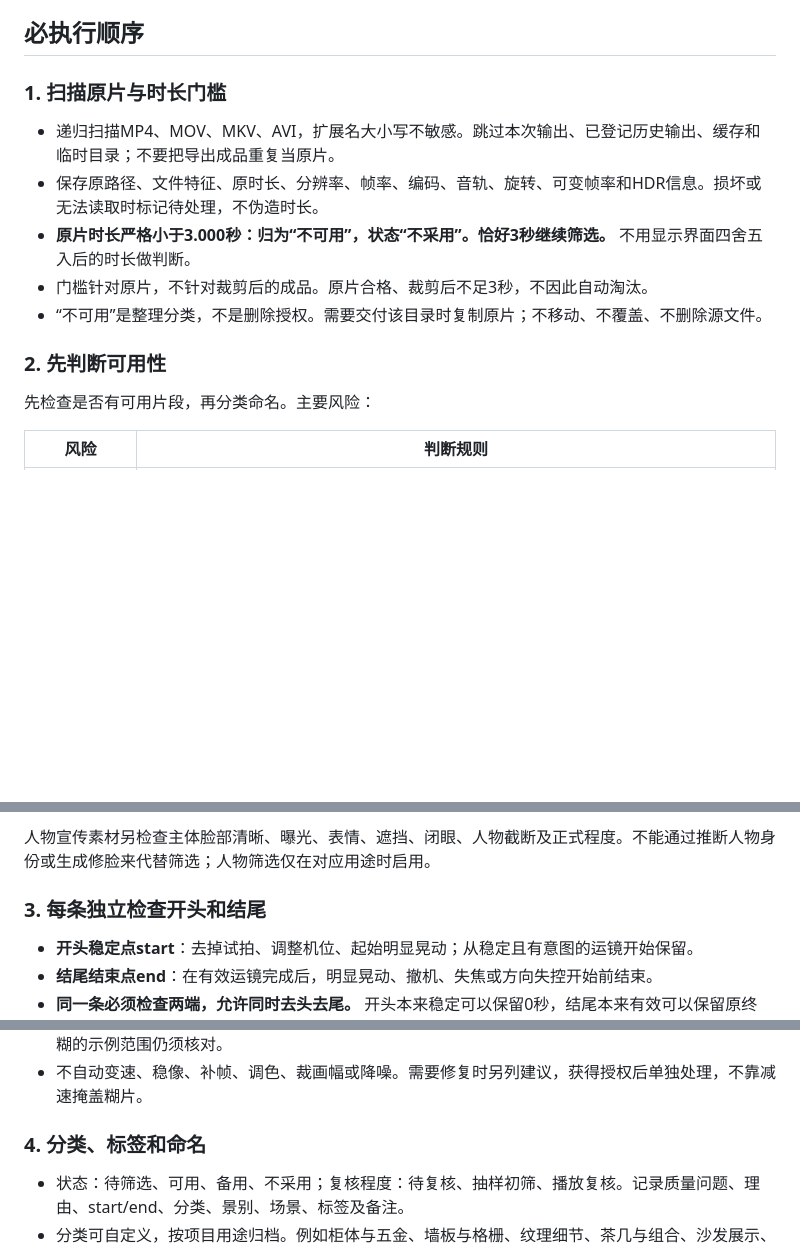
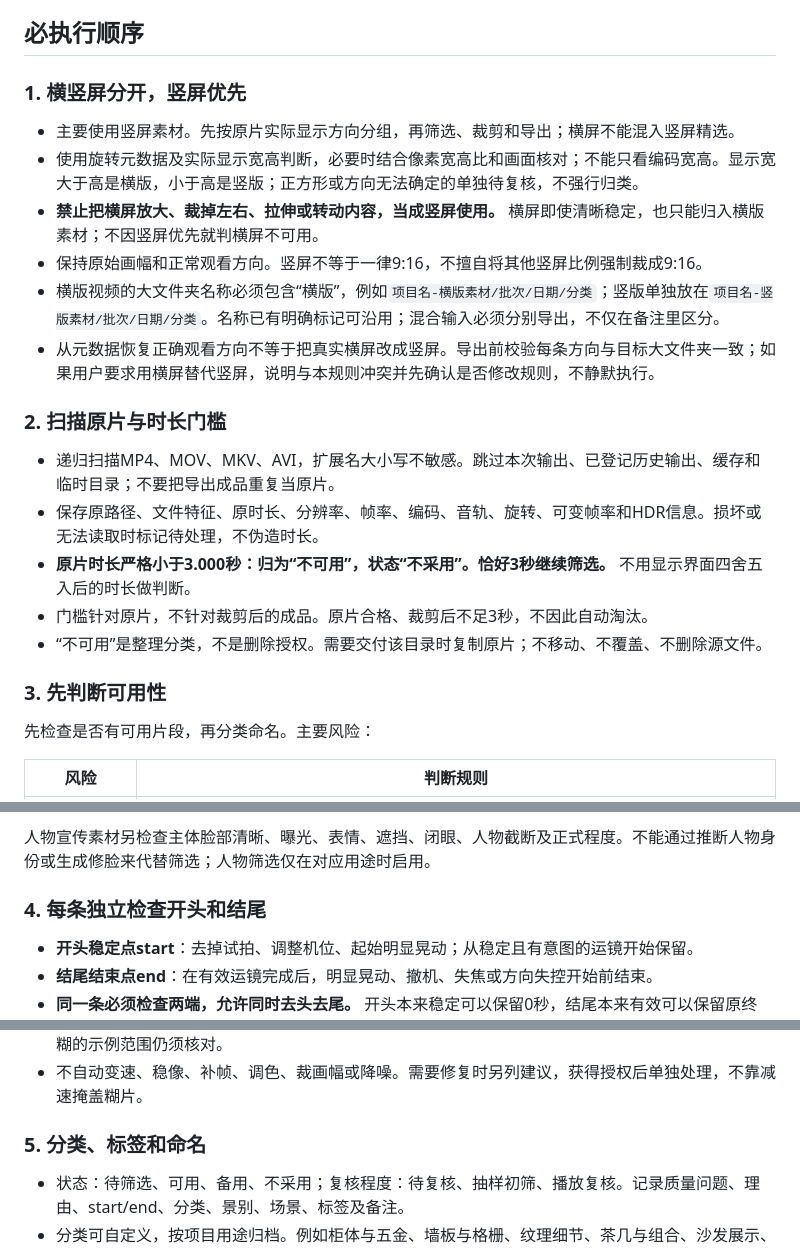
Before and after one commit to 2025bh/YGX-, a Markdown page: skills/video-material-review/SKILL.md, 3 parts joined by grey strips. Drawn GitHub-style; blank space fills up the shorter version.

Commit message:
fix: prioritize portrait materials and separate landscape exports

```diff
--- a/skills/video-material-review/SKILL.md
+++ b/skills/video-material-review/SKILL.md
@@ -17,7 +17,16 @@ description: 批量筛选本地实拍视频，先检查原片时长与画质，
 
 ## 必执行顺序
 
-### 1. 扫描原片与时长门槛
+### 1. 横竖屏分开，竖屏优先
+
+- 主要使用竖屏素材。先按原片实际显示方向分组，再筛选、裁剪和导出；横屏不能混入竖屏精选。
+- 使用旋转元数据及实际显示宽高判断，必要时结合像素宽高比和画面核对；不能只看编码宽高。显示宽大于高是横版，小于高是竖版；正方形或方向无法确定的单独待复核，不强行归类。
+- **禁止把横屏放大、裁掉左右、拉伸或转动内容，当成竖屏使用。** 横屏即使清晰稳定，也只能归入横版素材；不因竖屏优先就判横屏不可用。
+- 保持原始画幅和正常观看方向。竖屏不等于一律9:16，不擅自将其他竖屏比例强制裁成9:16。
+- 横版视频的大文件夹名称必须包含“横版”，例如`项目名-横版素材/批次/日期/分类`；竖版单独放在`项目名-竖版素材/批次/日期/分类`。名称已有明确标记可沿用；混合输入必须分别导出，不仅在备注里区分。
+- 从元数据恢复正确观看方向不等于把真实横屏改成竖屏。导出前校验每条方向与目标大文件夹一致；如果用户要求用横屏替代竖屏，说明与本规则冲突并先确认是否修改规则，不静默执行。
+
+### 2. 扫描原片与时长门槛
 
 - 递归扫描MP4、MOV、MKV、AVI，扩展名大小写不敏感。跳过本次输出、已登记历史输出、缓存和临时目录；不要把导出成品重复当原片。
 - 保存原路径、文件特征、原时长、分辨率、帧率、编码、音轨、旋转、可变帧率和HDR信息。损坏或无法读取时标记待处理，不伪造时长。
@@ -25,7 +34,7 @@ description: 批量筛选本地实拍视频，先检查原片时长与画质，
 - 门槛针对原片，不针对裁剪后的成品。原片合格、裁剪后不足3秒，不因此自动淘汰。
 - “不可用”是整理分类，不是删除授权。需要交付该目录时复制原片；不移动、不覆盖、不删除源文件。
 
-### 2. 先判断可用性
+### 3. 先判断可用性
 
 先检查是否有可用片段，再分类命名。主要风险：
 
@@ -41,7 +50,7 @@ description: 批量筛选本地实拍视频，先检查原片时长与画质，
 
 人物宣传素材另检查主体脸部清晰、曝光、表情、遮挡、闭眼、人物截断及正式程度。不能通过推断人物身份或生成修脸来代替筛选；人物筛选仅在对应用途时启用。
 
-### 3. 每条独立检查开头和结尾
+### 4. 每条独立检查开头和结尾
 
 - **开头稳定点start**：去掉试拍、调整机位、起始明显晃动；从稳定且有意图的运镜开始保留。
 - **结尾结束点end**：在有效运镜完成后，明显晃动、撤机、失焦或方向失控开始前结束。
@@ -52,7 +61,7 @@ description: 批量筛选本地实拍视频，先检查原片时长与画质，
 - 密集查看切点附近，并在能播放时按原速确认。用户明确指定的起止点可直接执行，注明用户依据；模糊的示例范围仍须核对。
 - 不自动变速、稳像、补帧、调色、裁画幅或降噪。需要修复时另列建议，获得授权后单独处理，不靠减速掩盖糊片。
 
-### 4. 分类、标签和命名
+### 5. 分类、标签和命名
 
 - 状态：待筛选、可用、备用、不采用；复核程度：待复核、抽样初筛、播放复核。记录质量问题、理由、start/end、分类、景别、场景、标签及备注。
 - 分类可自定义，按项目用途归档。例如柜体与五金、墙板与格栅、纹理细节、茶几与组合、沙发展示、展厅空镜、工艺过程、人物口播、活动记录、其他。
```
Also changed, not shown: other parts of skills/video-material-review/SKILL.md (+1 -1 lines).
